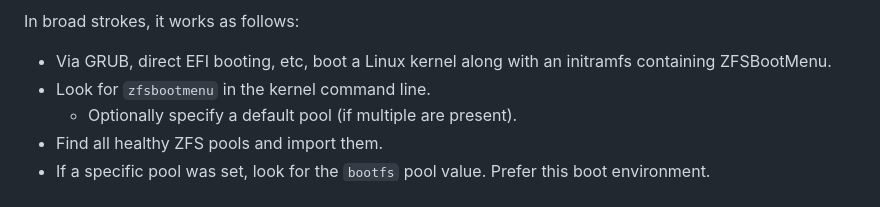
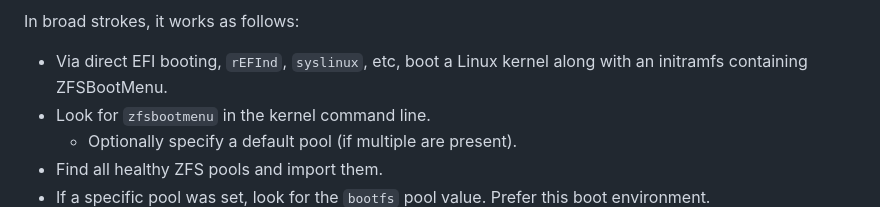
Before and after one commit to zbm-dev/zfsbootmenu, a Markdown page: README.md, the part around one of its changes. Rendered like a GitHub page.

```diff
--- a/README.md
+++ b/README.md
@@ -9,7 +8,7 @@ ZFSBootMenu is a Dracut module that intends to provide Linux distributions with
 
 In broad strokes, it works as follows:
 
-* Via GRUB, direct EFI booting, etc, boot a Linux kernel along with an initramfs containing ZFSBootMenu.
+* Via direct EFI booting, `rEFInd`, `syslinux`, etc, boot a Linux kernel along with an initramfs containing ZFSBootMenu.
 * Look for `zfsbootmenu` in the kernel command line.
     * Optionally specify a default pool (if multiple are present).
 * Find all healthy ZFS pools and import them.
```
Also changed, not shown: other parts of README.md (+1 -2 lines), media/v1.9.0-multi-be.png (added).
